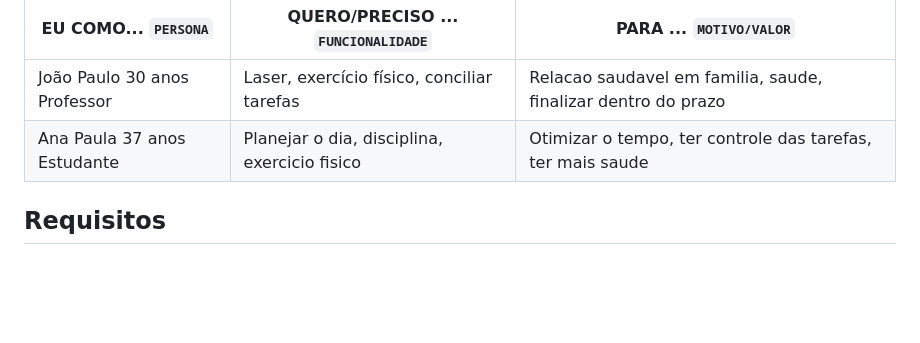
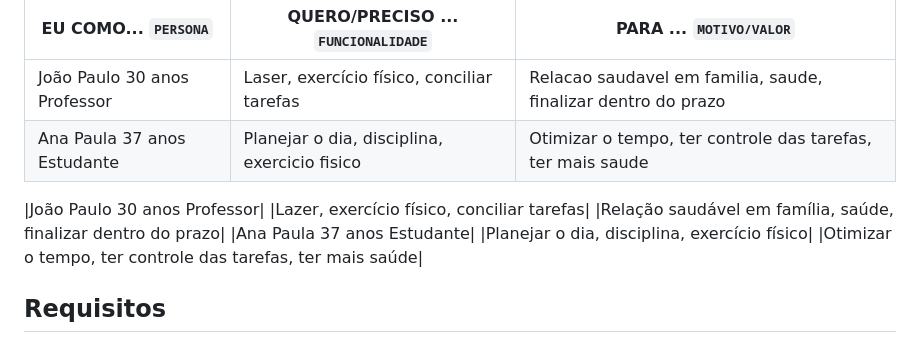
Before and after one commit to ICEI-PUC-Minas-PMV-ADS/pmv-ads-2023-1-e1-proj-web-t12-planejamento-diario, a Markdown page: documentos/02-Especificação do Projeto.md, the part around the change. GitHub-like rendering; blank space fills up the shorter version.

```diff
--- a/docs/02-Especificação do Projeto.md
+++ b/documentos/02-Especificação do Projeto.md
@@ -36,6 +36,9 @@ Com base na análise das personas forma identificadas as seguintes histórias de
 |----------------------------|--------------------------------------------|--------------------------------------------------------------|
 |João Paulo 30 anos Professor|Laser, exercício físico, conciliar tarefas  |Relacao saudavel em familia, saude, finalizar dentro do prazo |   |
 |Ana Paula 37 anos Estudante |Planejar o dia, disciplina, exercicio fisico|Otimizar o tempo, ter controle das tarefas, ter mais saude    |
+
+|João Paulo 30 anos Professor|	|Lazer, exercício físico, conciliar tarefas|	|Relação saudável em família, saúde, finalizar dentro do prazo|
+|Ana Paula 37 anos Estudante|	|Planejar o dia, disciplina, exercício físico|	|Otimizar o tempo, ter controle das tarefas, ter mais saúde|
 
 
 ## Requisitos
```
